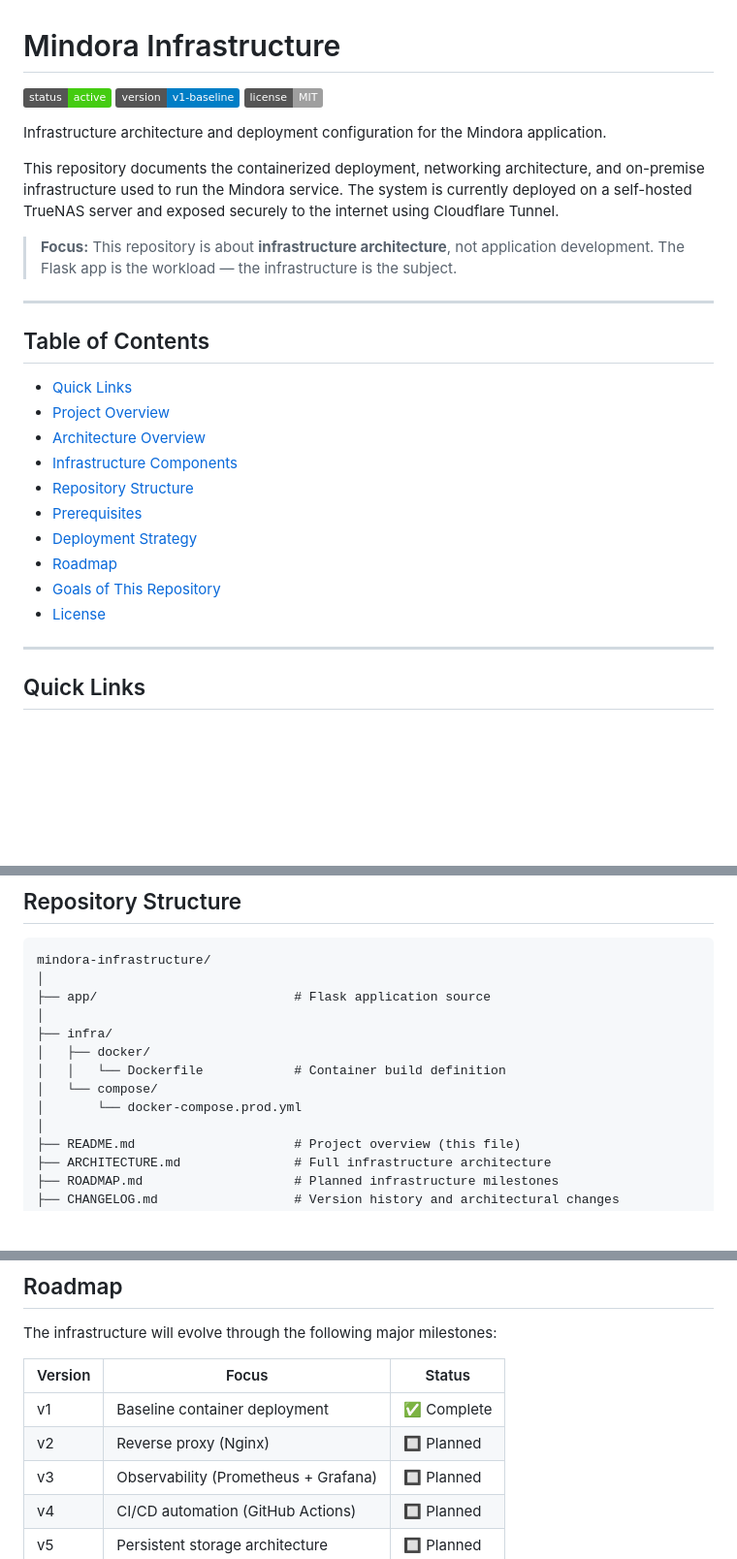
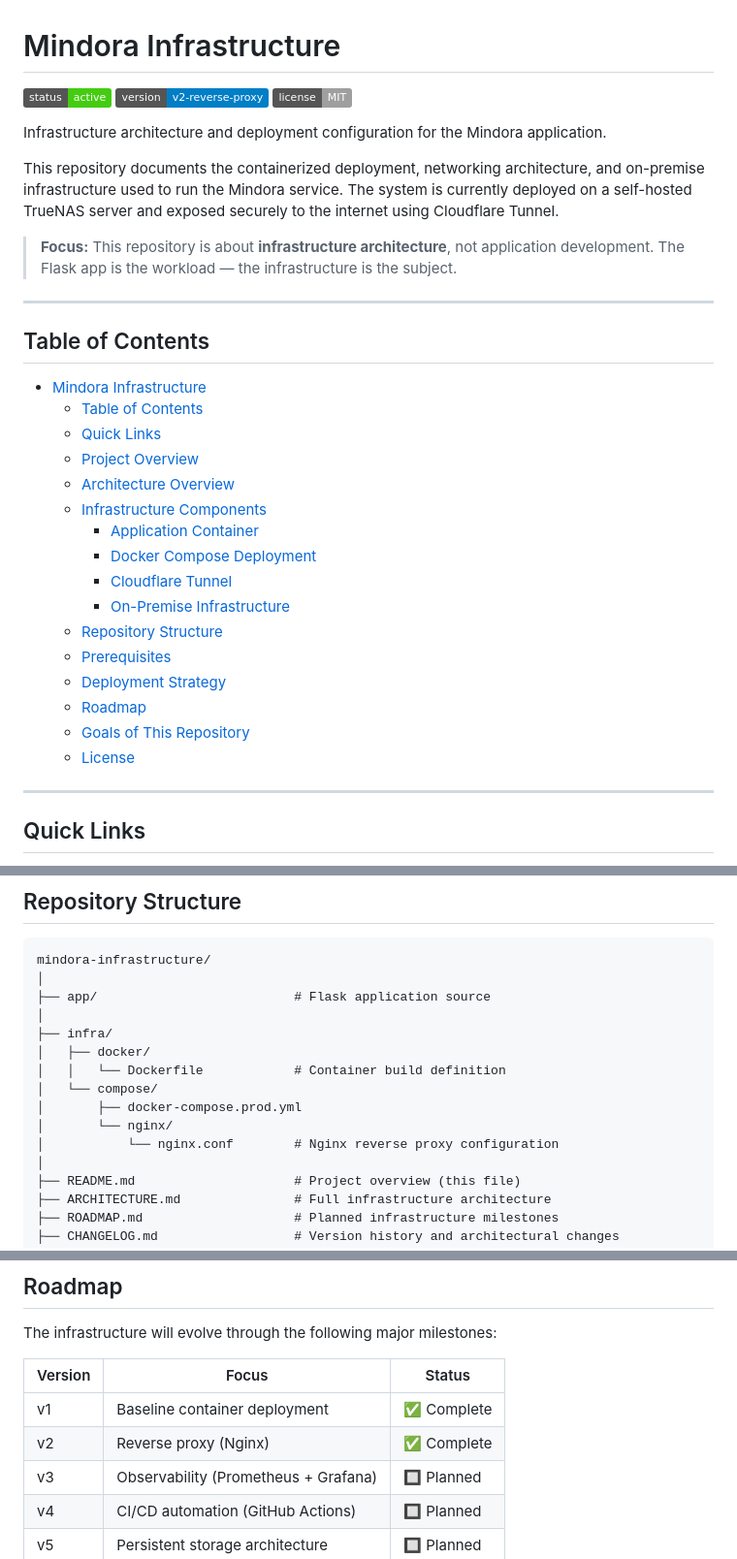
Before and after one commit to pratiktayde34/mindora-infrastructure, a Markdown page: README.md, 3 parts joined by grey strips. Shown at 97% size. Rendered like a GitHub page; badges without logos; blank space fills up the shorter version.

Commit message:
docs: Updates README.md for v2

```diff
--- a/README.md
+++ b/README.md
@@ -1,7 +1,7 @@
 # Mindora Infrastructure
 
 ![Status](https://img.shields.io/badge/status-active-brightgreen)
-![Version](https://img.shields.io/badge/version-v1--baseline-blue)
+![Version](https://img.shields.io/badge/version-v2--reverse--proxy-blue)
 ![License](https://img.shields.io/badge/license-MIT-lightgrey)
 
 Infrastructure architecture and deployment configuration for the Mindora application.
@@ -14,16 +14,22 @@ This repository documents the containerized deployment, networking architecture,
 
 ## Table of Contents
 
-- [Quick Links](#quick-links)
-- [Project Overview](#project-overview)
-- [Architecture Overview](#architecture-overview)
-- [Infrastructure Components](#infrastructure-components)
-- [Repository Structure](#repository-structure)
-- [Prerequisites](#prerequisites)
-- [Deployment Strategy](#deployment-strategy)
-- [Roadmap](#roadmap)
-- [Goals of This Repository](#goals-of-this-repository)
-- [License](#license)
+- [Mindora Infrastructure](#mindora-infrastructure)
+  - [Table of Contents](#table-of-contents)
+  - [Quick Links](#quick-links)
+  - [Project Overview](#project-overview)
+  - [Architecture Overview](#architecture-overview)
+  - [Infrastructure Components](#infrastructure-components)
+    - [Application Container](#application-container)
+    - [Docker Compose Deployment](#docker-compose-deployment)
+    - [Cloudflare Tunnel](#cloudflare-tunnel)
+    - [On-Premise Infrastructure](#on-premise-infrastructure)
+  - [Repository Structure](#repository-structure)
+  - [Prerequisites](#prerequisites)
+  - [Deployment Strategy](#deployment-strategy)
+  - [Roadmap](#roadmap)
+  - [Goals of This Repository](#goals-of-this-repository)
+  - [License](#license)
 
 ---
 
@@ -142,7 +151,9 @@ mindora-infrastructure/
 │   ├── docker/
 │   │   └── Dockerfile            # Container build definition
 │   └── compose/
-│       └── docker-compose.prod.yml
+│       ├── docker-compose.prod.yml
+│       └── nginx/
+│           └── nginx.conf        # Nginx reverse proxy configuration
 │
 ├── README.md                     # Project overview (this file)
 ├── ARCHITECTURE.md               # Full infrastructure architecture
@@ -196,7 +207,7 @@ The infrastructure will evolve through the following major milestones:
 | Version | Focus | Status |
 |---|---|---|
 | v1 | Baseline container deployment | ✅ Complete |
-| v2 | Reverse proxy (Nginx) | 🔲 Planned |
+| v2 | Reverse proxy (Nginx) | ✅ Complete |
 | v3 | Observability (Prometheus + Grafana) | 🔲 Planned |
 | v4 | CI/CD automation (GitHub Actions) | 🔲 Planned |
 | v5 | Persistent storage architecture | 🔲 Planned |
```
Also changed, not shown: other parts of README.md (+3 -0 lines).
